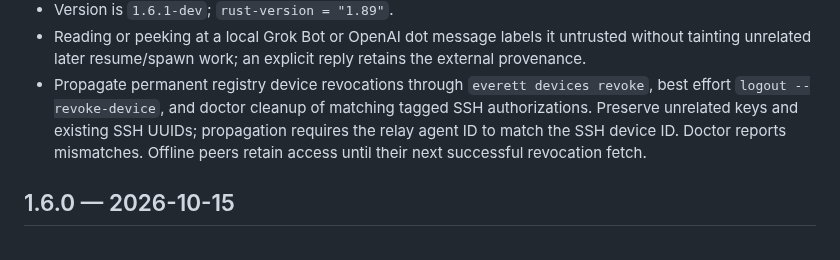
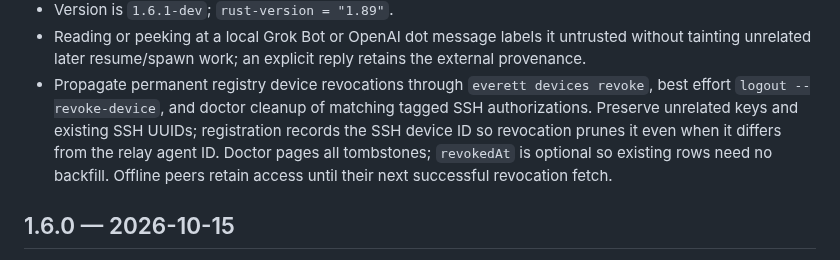
Before and after one commit to raitoxlol/everett, a Markdown page: CHANGELOG.md, the part around the change. GitHub-like rendering.

Commit message:
docs(changelog): describe SSH-id binding and paged revocations
Co-Authored-By: Devin AI <158243242+devin-ai-integration[bot]@users.noreply.github.com>

```diff
--- a/CHANGELOG.md
+++ b/CHANGELOG.md
@@ -27,9 +27,10 @@
   reply retains the external provenance.
 - Propagate permanent registry device revocations through `everett devices revoke`, best
   effort `logout --revoke-device`, and doctor cleanup of matching tagged SSH authorizations.
-  Preserve unrelated keys and existing SSH UUIDs; propagation requires the relay agent ID
-  to match the SSH device ID. Doctor reports mismatches. Offline peers retain access until
-  their next successful revocation fetch.
+  Preserve unrelated keys and existing SSH UUIDs; registration records the SSH device ID
+  so revocation prunes it even when it differs from the relay agent ID. Doctor pages all
+  tombstones; `revokedAt` is optional so existing rows need no backfill. Offline peers
+  retain access until their next successful revocation fetch.
 ## 1.6.0 — 2026-10-15
 
 - Require host-bound MCP caller identity for delivery and replies; reject conflicting model
```
